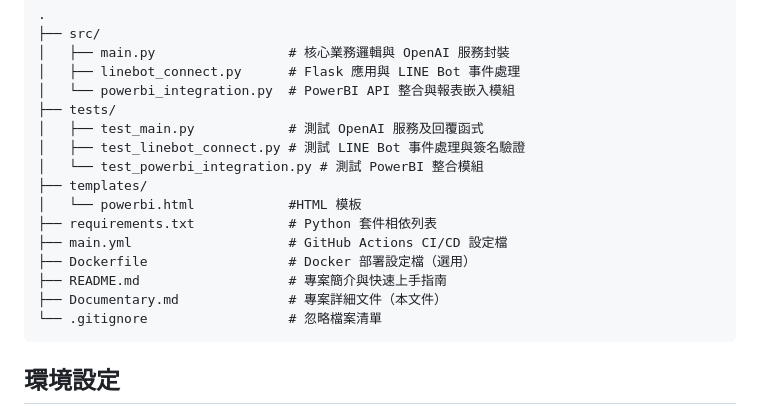
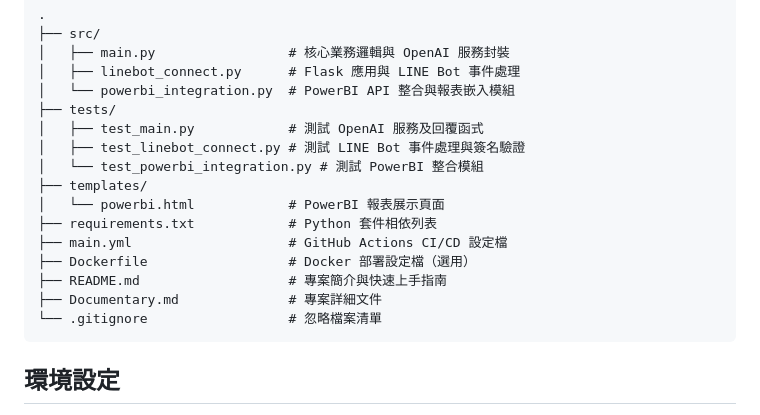
Before and after one commit to XuQingTW/capstone-project, a Markdown page: Documentary.md, the part around the change. GitHub-like rendering.

````diff
--- a/Documentary.md
+++ b/Documentary.md
@@ -34,12 +34,12 @@
 │   ├── test_linebot_connect.py # 測試 LINE Bot 事件處理與簽名驗證
 │   └── test_powerbi_integration.py # 測試 PowerBI 整合模組
 ├── templates/
-│   └── powerbi.html            #HTML 模板
+│   └── powerbi.html            # PowerBI 報表展示頁面
 ├── requirements.txt            # Python 套件相依列表
 ├── main.yml                    # GitHub Actions CI/CD 設定檔
 ├── Dockerfile                  # Docker 部署設定檔（選用）
 ├── README.md                   # 專案簡介與快速上手指南
-├── Documentary.md              # 專案詳細文件（本文件）
+├── Documentary.md              # 專案詳細文件
 └── .gitignore                  # 忽略檔案清單
 ```
 
````
